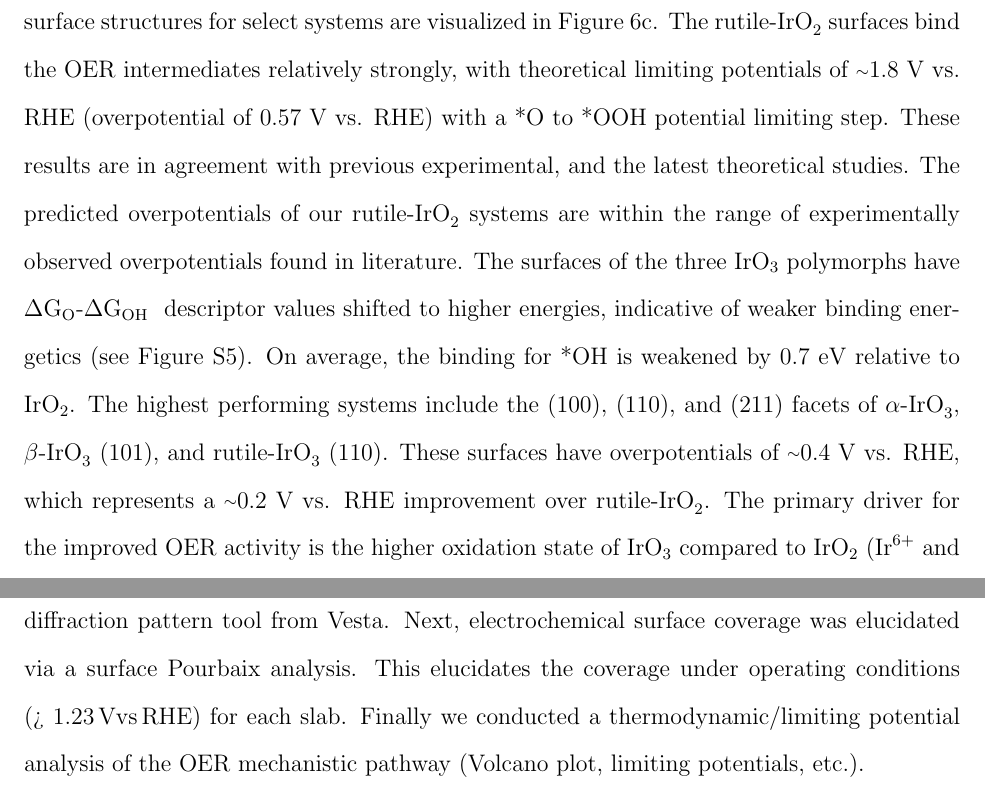
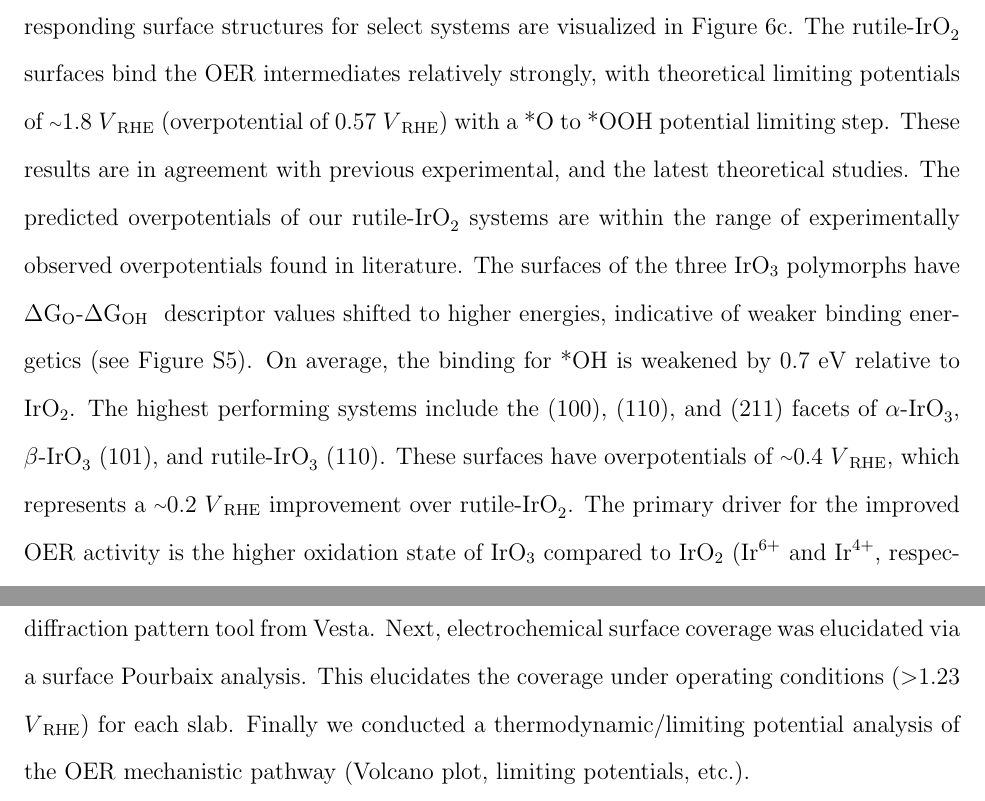
Before and after one commit to flash-jaehyun/PAPER_IrOx_Active_Learning_OER, a LaTeX paper (00_main_manuscript.tex, which reads 03_sections/02_03__echem_oer.tex, 03_sections/04_00_SI.tex, 03_sections/custom_macros.tex): two parts of pages 18 and 27 of 39, joined at a grey line, cut so that both start at the same text. Compiled offline with pdfLaTeX.

Commit message:
Updated 'V vs. RHE' convention

```diff
--- a/03_sections/02_03__echem_oer.tex
+++ b/03_sections/02_03__echem_oer.tex
@@ -187,7 +187,7 @@ The thermodynamic and kinetic volcanos agree remarkably well in the strong bindi
 The corresponding surface structures for select systems are visualized in Figure \ref{fig:oer_volcano}c.
 %
 The \rIrOtwo surfaces bind the OER intermediates relatively strongly,
-with theoretical limiting potentials of \mytilde\num{1.8} V vs. RHE (overpotential of 0.57 V vs. RHE) with a *O to *OOH potential limiting step.
+with theoretical limiting potentials of \mytilde\num{1.8} \VRHE (overpotential of \num{0.57} \VRHE) with a *O to *OOH potential limiting step.
 %
 % Cite Cr-IrO2 paper (ours) and something else here
 These results are in agreement with previous experimental, and the latest theoretical studies.
@@ -204,8 +204,8 @@ On average, the binding for *OH is weakened by 0.7 eV relative to \IrOtwo.
 %
 The highest performing systems include the (100), (110), and (211) facets of \aIrOthree, \bIrOthree (101), and \rIrOthree (110).
 %
-These surfaces have overpotentials of \mytilde\num{0.4} V vs. RHE,
-which represents a \mytilde\num{0.2} V vs. RHE improvement over \rIrOtwo.
+These surfaces have overpotentials of \mytilde\num{0.4} \VRHE,
+which represents a \mytilde\num{0.2} \VRHE improvement over \rIrOtwo.
 %
 The primary driver for the improved OER activity is the higher oxidation state of \IrOthree compared to \IrOtwo
 (\ce{Ir^{6+}} and \ce{Ir^{4+}}, respectively)
--- a/03_sections/04_00_SI.tex
+++ b/03_sections/04_00_SI.tex
@@ -527,7 +527,7 @@ Stable termination planes were guesstimated via intuition, and the x-ray diffrac
 %
 Next, electrochemical surface coverage was elucidated via a surface Pourbaix analysis.
 %
-This elucidates the coverage under operating conditions (> \SI{1.23}{\volt vs. RHE}) for each slab.
+This elucidates the coverage under operating conditions ($>$\num{1.23} \VRHE) for each slab.
 %
 % COMBAK
 Finally we conducted a thermodynamic/limiting potential analysis of the OER mechanistic pathway (Volcano plot, limiting potentials, etc.).
--- a/03_sections/custom_macros.tex
+++ b/03_sections/custom_macros.tex
@@ -39,5 +39,9 @@
 \def \DGOmOH {\DGO-\DGOH\xspace}
 
 % Enthalpy of formation
+\def \DHf {$\Delta$H\textsubscript{f}\xspace}
 
-\def \DHf {$\Delta$H\textsubscript{f}\xspace}
+% V vs RHE notation
+% \def \VRHE {V vs. RHE\xspace}
+\def \VRHE {$V\textsubscript{RHE}$\xspace}
+ % (> \num{1.23}{\volt vs. RHE})
```
Also changed, not shown: 03_sections/02_03__echem_oer.tex (6 more changed lines), 03_sections/04_00_SI.tex (2 more changed lines).
